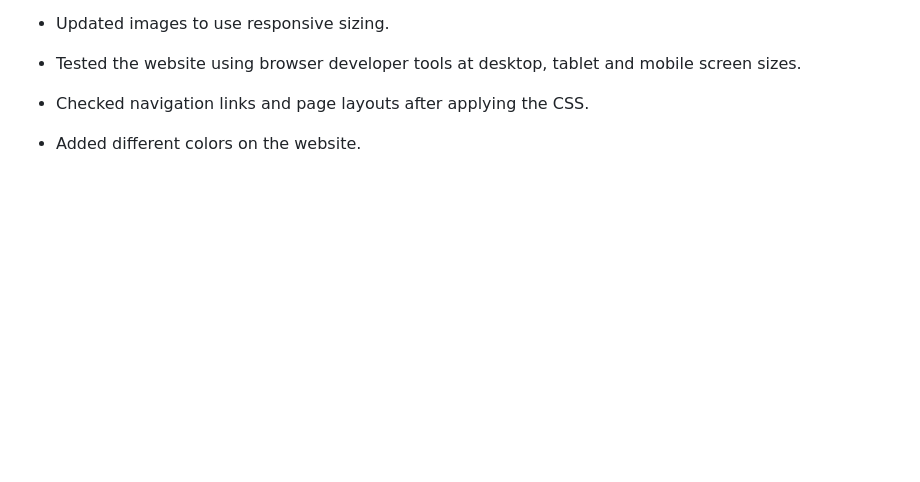
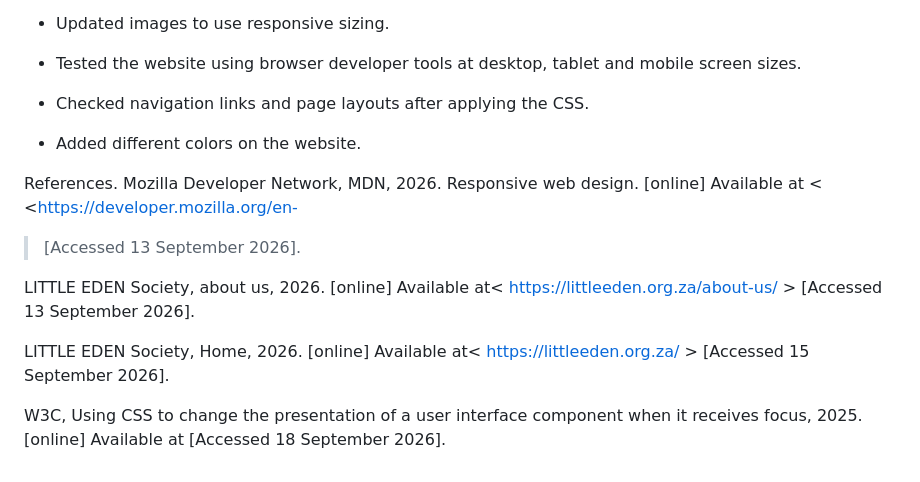
Before and after one commit to Malibongwe-2019/Malibongwe-2019, a Markdown page: README.md, the part around the change. Drawn GitHub-style; blank space fills up the shorter version.

Commit message:
Update README with additional references
Added references to external resources in README.

```diff
--- a/README.md
+++ b/README.md
@@ -220,3 +220,13 @@ Part 2 – CSS Styling and Responsive Design
 - Checked navigation links and page layouts after applying the CSS.
 
 - Added different colors on the website.
+
+References.
+Mozilla Developer Network, MDN, 2026. Responsive web design. [online] Available at < <https://developer.mozilla.org/en-
+> [Accessed 13 September 2026].
+
+LITTLE EDEN Society, about us, 2026. [online] Available at< https://littleeden.org.za/about-us/ > [Accessed 13 September 2026].
+
+LITTLE EDEN Society, Home, 2026. [online] Available at< https://littleeden.org.za/ > [Accessed 15 September 2026].
+
+W3C, Using CSS to change the presentation of a user interface component when it receives focus, 2025. [online] Available at    [Accessed 18 September 2026].
```
